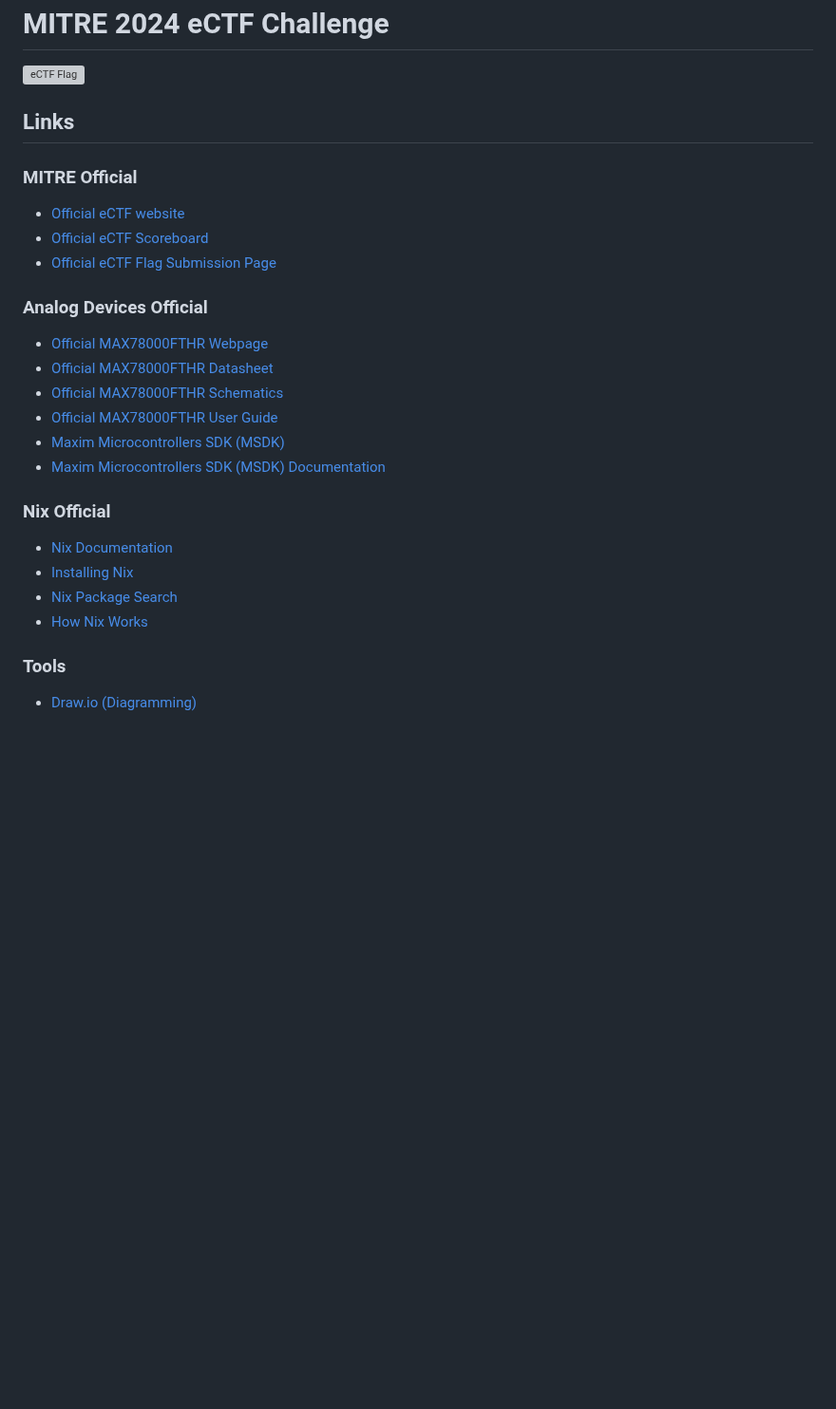
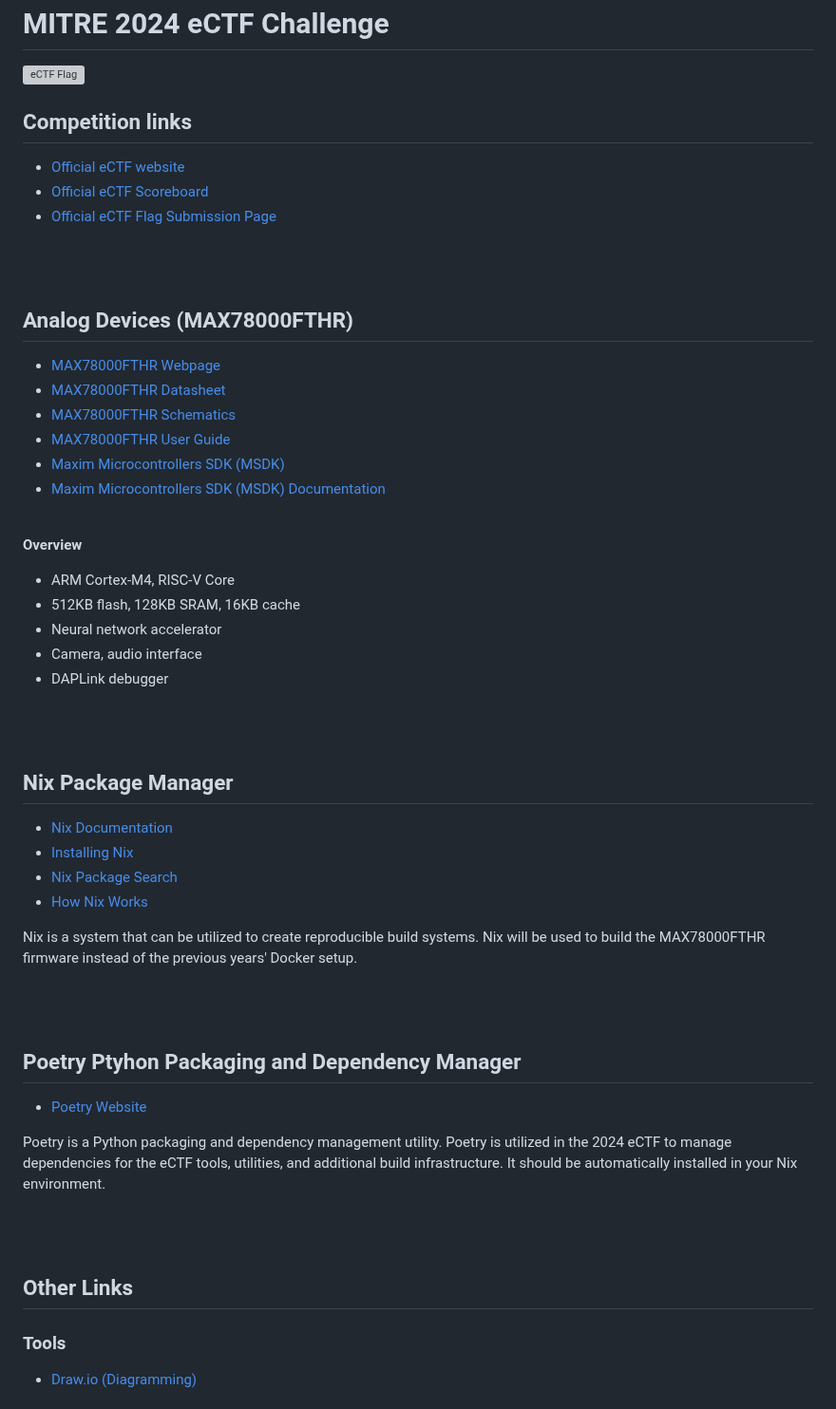
Before and after one commit to CactiLab/2024-ectf-ub-cacti-design, a Markdown page: README.md, the part around the change. Shown at 95% size. GitHub-like rendering; blank space fills up the shorter version; grey boxes are pictures that could not be loaded.

```diff
--- a/README.md
+++ b/README.md
@@ -1,26 +1,54 @@
 # MITRE 2024 eCTF Challenge
 <img src="https://ectfmitre.gitlab.io/ectf-website/_static/ectf_logo_eng_purple.png" alt="eCTF Flag" width="250"/>
 
-## Links
-### MITRE Official
+## Competition links
 * [Official eCTF website](https://ectfmitre.gitlab.io/ectf-website/index.html)
 * [Official eCTF Scoreboard](https://scoreboard.mitrecyberacademy.org/)
 * [Official eCTF Flag Submission Page](https://scoreboard.mitrecyberacademy.org/game)
 
-### Analog Devices Official
-* [Official MAX78000FTHR Webpage](https://www.analog.com/en/design-center/evaluation-hardware-and-software/evaluation-boards-kits/max78000fthr.html#eb-overview)
-* [Official MAX78000FTHR Datasheet](https://www.analog.com/media/en/technical-documentation/data-sheets/MAX78000FTHR.pdf)
-* [Official MAX78000FTHR Schematics](https://www.analog.com/media/en/technical-documentation/eval-board-schematic/max78000-fthr-schematic.pdf)
-* [Official MAX78000FTHR User Guide](https://www.analog.com/media/en/technical-documentation/user-guides/max78000-user-guide.pdf)
+<br>
+<br>
+
+## Analog Devices (MAX78000FTHR)
+* [MAX78000FTHR Webpage](https://www.analog.com/en/design-center/evaluation-hardware-and-software/evaluation-boards-kits/max78000fthr.html#eb-overview)
+* [MAX78000FTHR Datasheet](https://www.analog.com/media/en/technical-documentation/data-sheets/MAX78000FTHR.pdf)
+* [MAX78000FTHR Schematics](https://www.analog.com/media/en/technical-documentation/eval-board-schematic/max78000-fthr-schematic.pdf)
+* [MAX78000FTHR User Guide](https://www.analog.com/media/en/technical-documentation/user-guides/max78000-user-guide.pdf)
 * [Maxim Microcontrollers SDK (MSDK)](https://github.com/Analog-Devices-MSDK/msdk)
 * [Maxim Microcontrollers SDK (MSDK) Documentation](https://analog-devices-msdk.github.io/msdk/USERGUIDE/)
 
-### Nix Official
+<br>
+
+**Overview**
+* ARM Cortex-M4, RISC-V Core
+* 512KB flash, 128KB SRAM, 16KB cache
+* Neural network accelerator
+* Camera, audio interface
+* DAPLink debugger
+
+<br>
+<br>
+
+## Nix Package Manager
 * [Nix Documentation](https://nix.dev/)
 * [Installing Nix](https://nixos.org/download#download-nix)
 * [Nix Package Search](https://search.nixos.org/packages)
 * [How Nix Works](https://nixos.org/guides/how-nix-works)
 
+Nix is a system that can be utilized to create reproducible build systems. Nix will be used to build the MAX78000FTHR firmware instead of the previous years' Docker setup.
+
+<br>
+<br>
+
+## Poetry Ptyhon Packaging and Dependency Manager
+* [Poetry Website](https://python-poetry.org)
+
+Poetry is a Python packaging and dependency management utility. Poetry is utilized in the 2024 eCTF to manage dependencies for the eCTF tools, utilities, and additional build infrastructure. It should be automatically installed in your Nix environment.
+
+<br>
+<br>
+
+## Other Links
 ### Tools
 * [Draw.io (Diagramming)](https://drawio.com)
 
```
